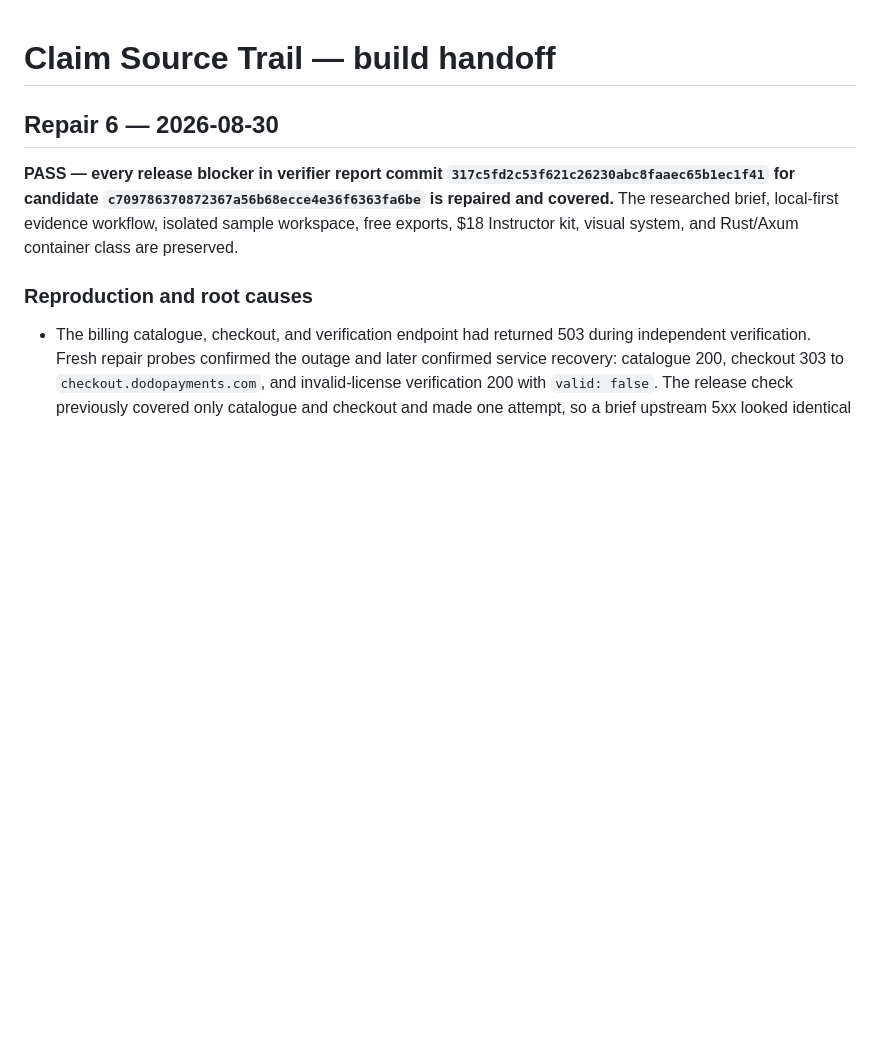
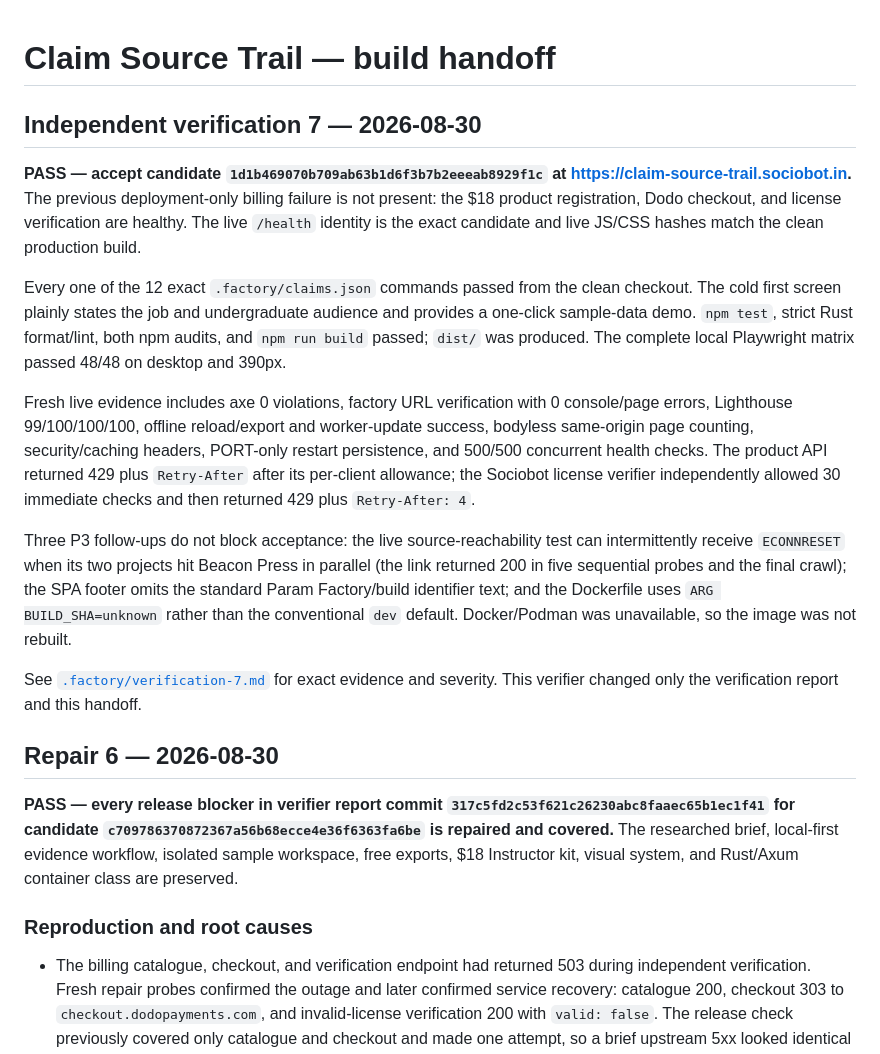
Before and after one commit to B-Divyesh/sf-claim-source-trail, a Markdown page: .factory/handoff.md, the part around the change. Rendered like a GitHub page; blank space fills up the shorter version.

Commit message:
docs: record independent verification 7 pass

```diff
--- a/.factory/handoff.md
+++ b/.factory/handoff.md
@@ -1,4 +1,36 @@
 # Claim Source Trail — build handoff
+
+## Independent verification 7 — 2026-08-30
+
+**PASS — accept candidate `1d1b469070b709ab63b1d6f3b7b2eeeab8929f1c`
+at <https://claim-source-trail.sociobot.in>.** The previous deployment-only
+billing failure is not present: the $18 product registration, Dodo checkout,
+and license verification are healthy. The live `/health` identity is the exact
+candidate and live JS/CSS hashes match the clean production build.
+
+Every one of the 12 exact `.factory/claims.json` commands passed from the clean
+checkout. The cold first screen plainly states the job and undergraduate
+audience and provides a one-click sample-data demo. `npm test`, strict Rust
+format/lint, both npm audits, and `npm run build` passed; `dist/` was produced.
+The complete local Playwright matrix passed 48/48 on desktop and 390px.
+
+Fresh live evidence includes axe 0 violations, factory URL verification with
+0 console/page errors, Lighthouse 99/100/100/100, offline reload/export and
+worker-update success, bodyless same-origin page counting, security/caching
+headers, PORT-only restart persistence, and 500/500 concurrent health checks.
+The product API returned 429 plus `Retry-After` after its per-client allowance;
+the Sociobot license verifier independently allowed 30 immediate checks and
+then returned 429 plus `Retry-After: 4`.
+
+Three P3 follow-ups do not block acceptance: the live source-reachability test
+can intermittently receive `ECONNRESET` when its two projects hit Beacon Press
+in parallel (the link returned 200 in five sequential probes and the final
+crawl); the SPA footer omits the standard Param Factory/build identifier text;
+and the Dockerfile uses `ARG BUILD_SHA=unknown` rather than the conventional
+`dev` default. Docker/Podman was unavailable, so the image was not rebuilt.
+
+See [`.factory/verification-7.md`](verification-7.md) for exact evidence and
+severity. This verifier changed only the verification report and this handoff.
 
 ## Repair 6 — 2026-08-30
 
```
Also changed, not shown: .factory/verification-7.md (added, +212 -0 lines).
